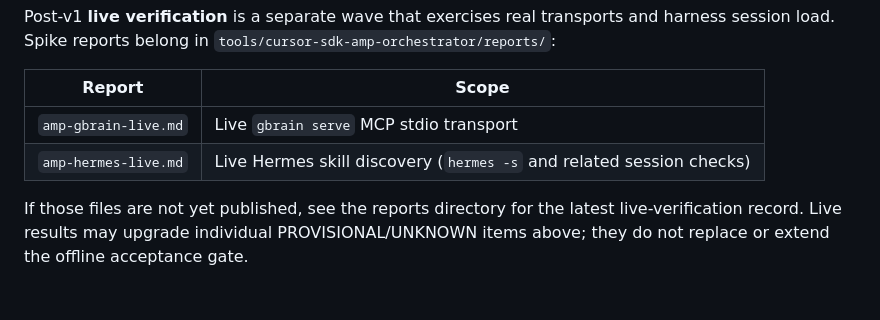
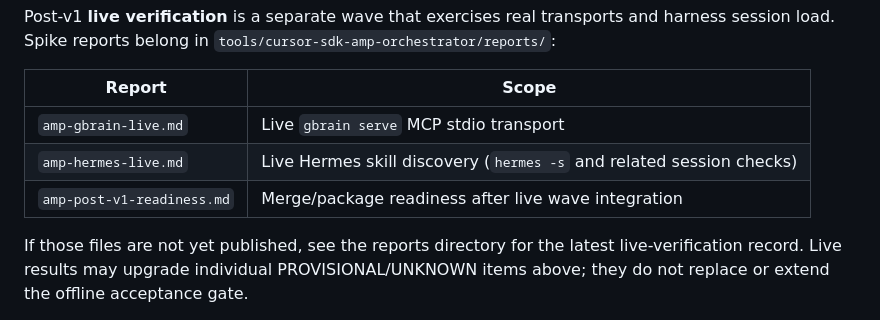
Before and after one commit to tlconde/ai-memory, a Markdown page: docs/plans/AMP_V1_ACCEPTANCE_REPORT.md, the part around the change. Rendered like a GitHub page; blank space fills up the shorter version.

Commit message:
docs(amp): record post-v1 readiness
Co-authored-by: Cursor <cursoragent@cursor.com>

```diff
--- a/docs/plans/AMP_V1_ACCEPTANCE_REPORT.md
+++ b/docs/plans/AMP_V1_ACCEPTANCE_REPORT.md
@@ -142,6 +142,7 @@ Post-v1 **live verification** is a separate wave that exercises real transports
 |---|---|
 | `amp-gbrain-live.md` | Live `gbrain serve` MCP stdio transport |
 | `amp-hermes-live.md` | Live Hermes skill discovery (`hermes -s` and related session checks) |
+| `amp-post-v1-readiness.md` | Merge/package readiness after live wave integration |
 
 If those files are not yet published, see the reports directory for the latest live-verification record. Live results may upgrade individual PROVISIONAL/UNKNOWN items above; they do not replace or extend the offline acceptance gate.
 
```
Also changed, not shown: 1 other file.
